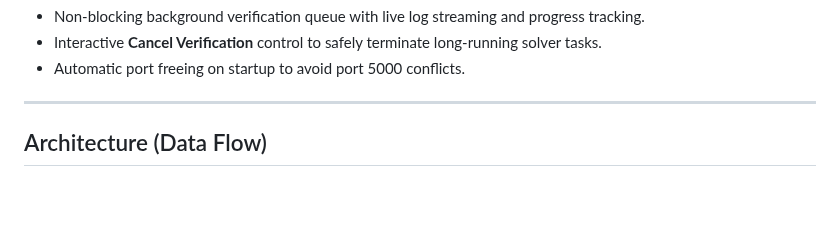
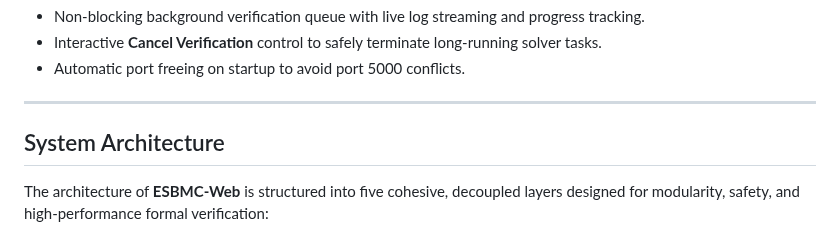
Before and after one commit to esbmc/esbmc-web, a Markdown page: README.md, the part around one of its changes. Drawn GitHub-style; blank space fills up the shorter version.

````diff
--- a/README.md
+++ b/README.md
@@ -45,7 +45,9 @@ It allows software engineers, students, and researchers to verify C, C++, and Py
 
 ---
 
-## Architecture (Data Flow)
+## System Architecture
+
+The architecture of **ESBMC-Web** is structured into five cohesive, decoupled layers designed for modularity, safety, and high-performance formal verification:
 
 ```mermaid
 flowchart TD
````
Also changed, not shown: other parts of README.md (+127 -54 lines).
